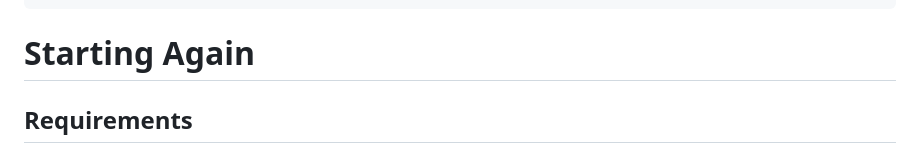
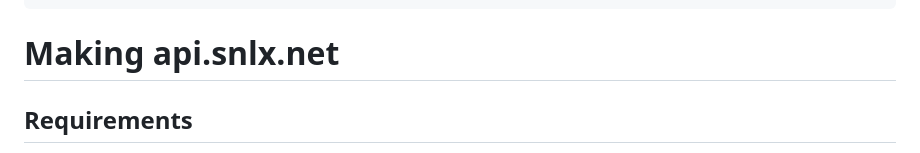
Before and after one commit to snlxnet/snlx.net, a Markdown page: mk-api.md, the part around one of its changes. Drawn GitHub-style.

```diff
--- a/mk-api.md
+++ b/mk-api.md
@@ -9,7 +9,7 @@ layout: base.njk
 state: done
 ---
 
-# Starting Again
+# Making api.snlx.net
 ## Requirements
 
 After failing twice at [setting-up-api](/setting-up-api) and not finding a good [ctr-os-4-api](/ctr-os-4-api), I've come up with a good (I think) idea of what I want the API to look like and what I want it to do.
```
Also changed, not shown: other parts of mk-api.md (+1 -1 lines), ru-mk-api.md (+2 -2 lines).
